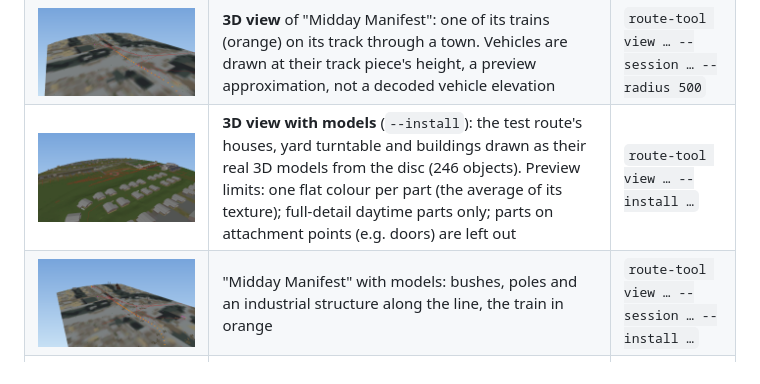
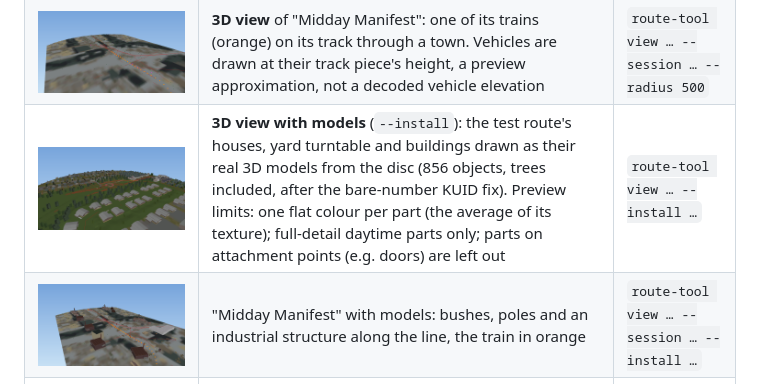
Before and after one commit to Dragongamer9/TS2010, a Markdown page: docs/screenshots/README.md, the part around the change. Drawn GitHub-style; pictures changed too: docs/screenshots/midday-view-models.png, docs/screenshots/sample-view-models.png.

```diff
--- a/docs/screenshots/README.md
+++ b/docs/screenshots/README.md
@@ -15,7 +15,7 @@ port can already read and draw.
 | ![](crate-descriptor.png) | A crate built from a `.texture.txt` descriptor: colour TGA + separate grey alpha mask (see-through slats) | `texture-tool png` |
 | ![](sample-view.png) | **3D view** of the test route: terrain coloured from its overview maps (the grey strip is the airport runway), track, signals (magenta) and trees (green). Rendered by the port's own software renderer from decoded data; no models or textures yet | `route-tool view` |
 | ![](midday-view.png) | **3D view** of "Midday Manifest": one of its trains (orange) on its track through a town. Vehicles are drawn at their track piece's height, a preview approximation, not a decoded vehicle elevation | `route-tool view … --session … --radius 500` |
-| ![](sample-view-models.png) | **3D view with models** (`--install`): the test route's houses, yard turntable and buildings drawn as their real 3D models from the disc (246 objects). Preview limits: one flat colour per part (the average of its texture); full-detail daytime parts only; parts on attachment points (e.g. doors) are left out | `route-tool view … --install …` |
+| ![](sample-view-models.png) | **3D view with models** (`--install`): the test route's houses, yard turntable and buildings drawn as their real 3D models from the disc (856 objects, trees included, after the bare-number KUID fix). Preview limits: one flat colour per part (the average of its texture); full-detail daytime parts only; parts on attachment points (e.g. doors) are left out | `route-tool view … --install …` |
 | ![](midday-view-models.png) | "Midday Manifest" with models: bushes, poles and an industrial structure along the line, the train in orange | `route-tool view … --session … --install …` |
 | ![](thueringen-overview.png) | "Thüringen Romantik Strecke": every terrain section's built-in 64×64 overview map, stitched | `route-tool overview` |
 | ![](thueringen-track.png) | The same route: terrain heights (black low, white high), placed objects (green) and the track network on top | `route-tool track` |
```
Also changed, not shown: ROADMAP.md (+6 -5 lines), docs/formats/asset-index.md (+10 -0 lines), 5 other files.
